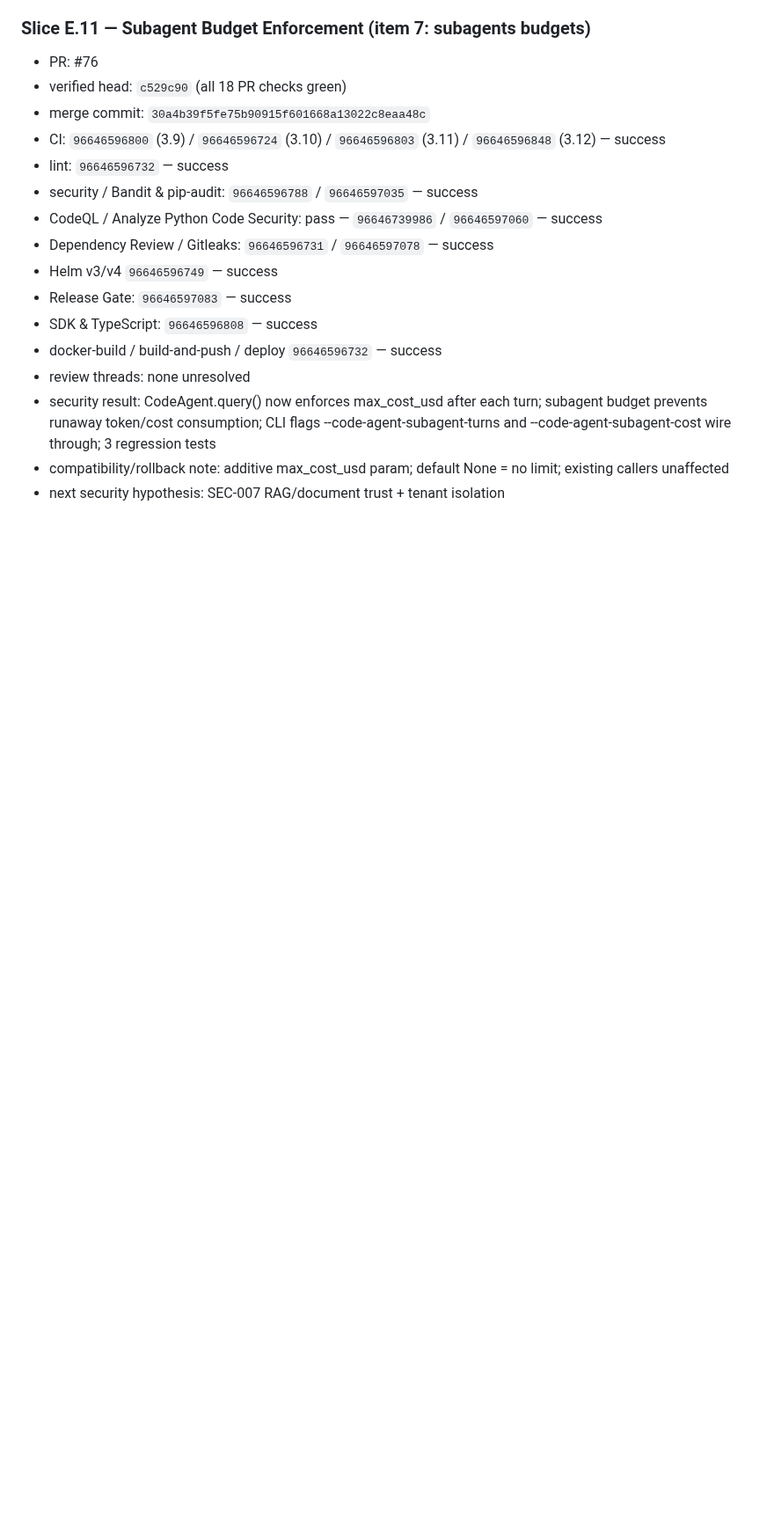
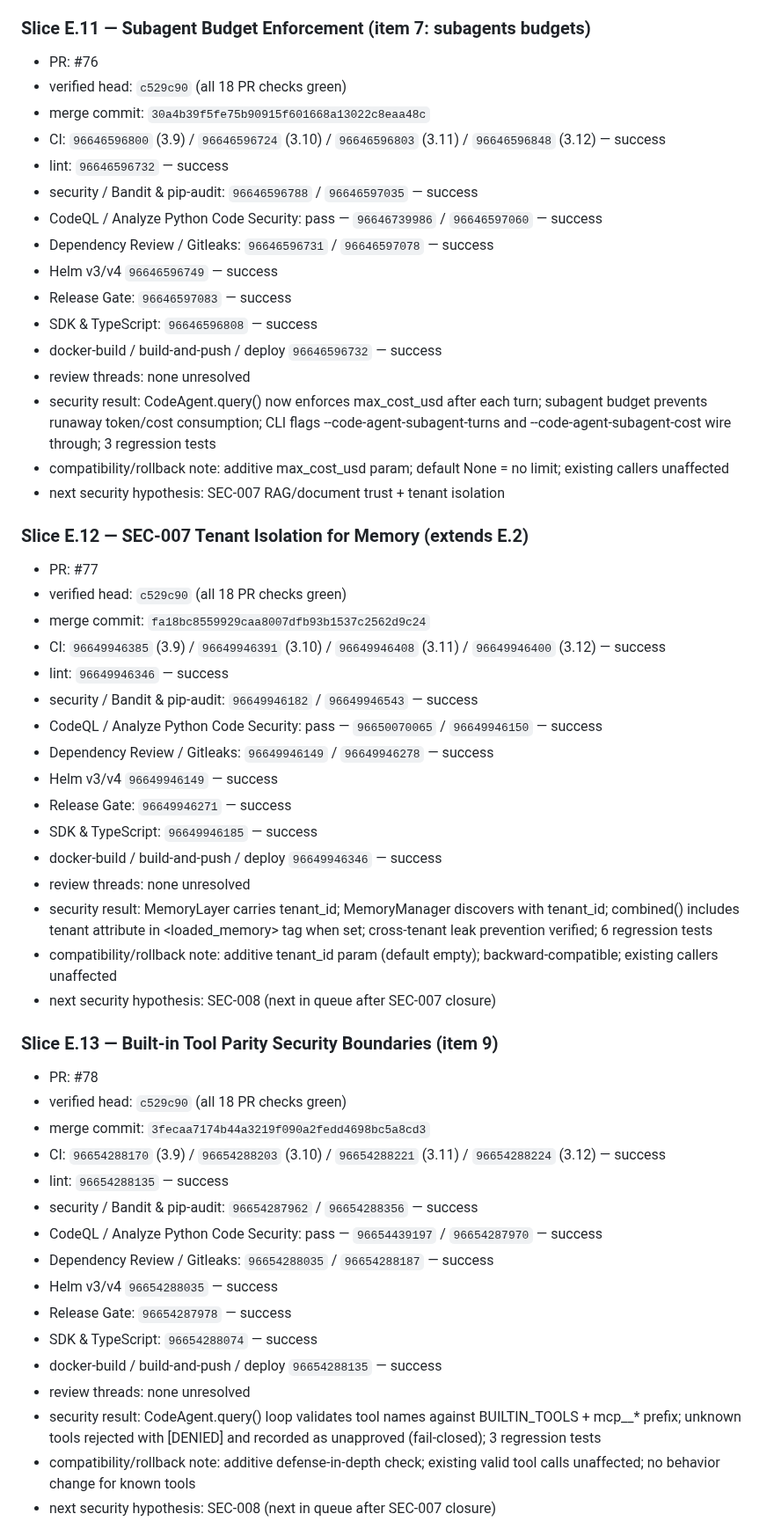
Before and after one commit to cvsz/zcoder, a Markdown page: exec-planning.md, the part around one of its changes. Shown at 88% size. Rendered like a GitHub page; blank space fills up the shorter version.

```diff
--- a/exec-planning.md
+++ b/exec-planning.md
@@ -643,3 +643,41 @@ Do not declare **Enterprise Final Release Complete** while any of these remain t
 - compatibility/rollback note: additive max_cost_usd param; default None = no limit; existing callers unaffected
 - next security hypothesis: SEC-007 RAG/document trust + tenant isolation
 
+### Slice E.12 — SEC-007 Tenant Isolation for Memory (extends E.2)
+
+- PR: #77
+- verified head: `c529c90` (all 18 PR checks green)
+- merge commit: `fa18bc8559929caa8007dfb93b1537c2562d9c24`
+- CI: `96649946385` (3.9) / `96649946391` (3.10) / `96649946408` (3.11) / `96649946400` (3.12) — success
+- lint: `96649946346` — success
+- security / Bandit & pip-audit: `96649946182` / `96649946543` — success
+- CodeQL / Analyze Python Code Security: pass — `96650070065` / `96649946150` — success
+- Dependency Review / Gitleaks: `96649946149` / `96649946278` — success
+- Helm v3/v4 `96649946149` — success
+- Release Gate: `96649946271` — success
+- SDK & TypeScript: `96649946185` — success
+- docker-build / build-and-push / deploy `96649946346` — success
+- review threads: none unresolved
+- security result: MemoryLayer carries tenant_id; MemoryManager discovers with tenant_id; combined() includes tenant attribute in <loaded_memory> tag when set; cross-tenant leak prevention verified; 6 regression tests
+- compatibility/rollback note: additive tenant_id param (default empty); backward-compatible; existing callers unaffected
+- next security hypothesis: SEC-008 (next in queue after SEC-007 closure)
+
+### Slice E.13 — Built-in Tool Parity Security Boundaries (item 9)
+
+- PR: #78
+- verified head: `c529c90` (all 18 PR checks green)
+- merge commit: `3fecaa7174b44a3219f090a2fedd4698bc5a8cd3`
+- CI: `96654288170` (3.9) / `96654288203` (3.10) / `96654288221` (3.11) / `96654288224` (3.12) — success
+- lint: `96654288135` — success
+- security / Bandit & pip-audit: `96654287962` / `96654288356` — success
+- CodeQL / Analyze Python Code Security: pass — `96654439197` / `96654287970` — success
+- Dependency Review / Gitleaks: `96654288035` / `96654288187` — success
+- Helm v3/v4 `96654288035` — success
+- Release Gate: `96654287978` — success
+- SDK & TypeScript: `96654288074` — success
+- docker-build / build-and-push / deploy `96654288135` — success
+- review threads: none unresolved
+- security result: CodeAgent.query() loop validates tool names against BUILTIN_TOOLS + mcp__* prefix; unknown tools rejected with [DENIED] and recorded as unapproved (fail-closed); 3 regression tests
+- compatibility/rollback note: additive defense-in-depth check; existing valid tool calls unaffected; no behavior change for known tools
+- next security hypothesis: SEC-008 (next in queue after SEC-007 closure)
+
```
Also changed, not shown: other parts of exec-planning.md (+23 -4 lines).
